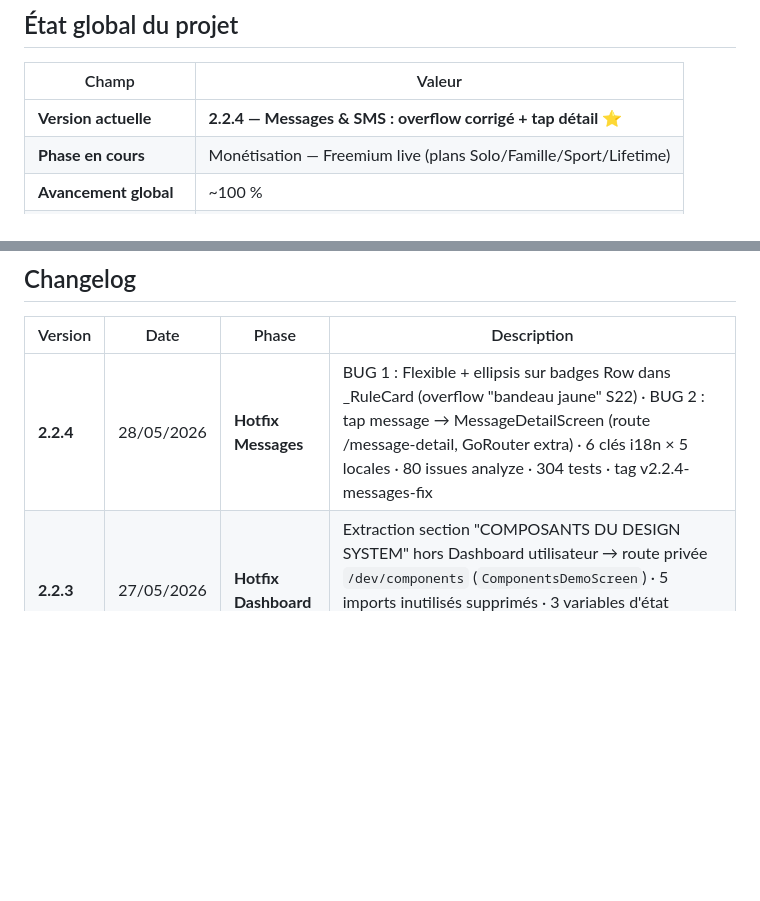
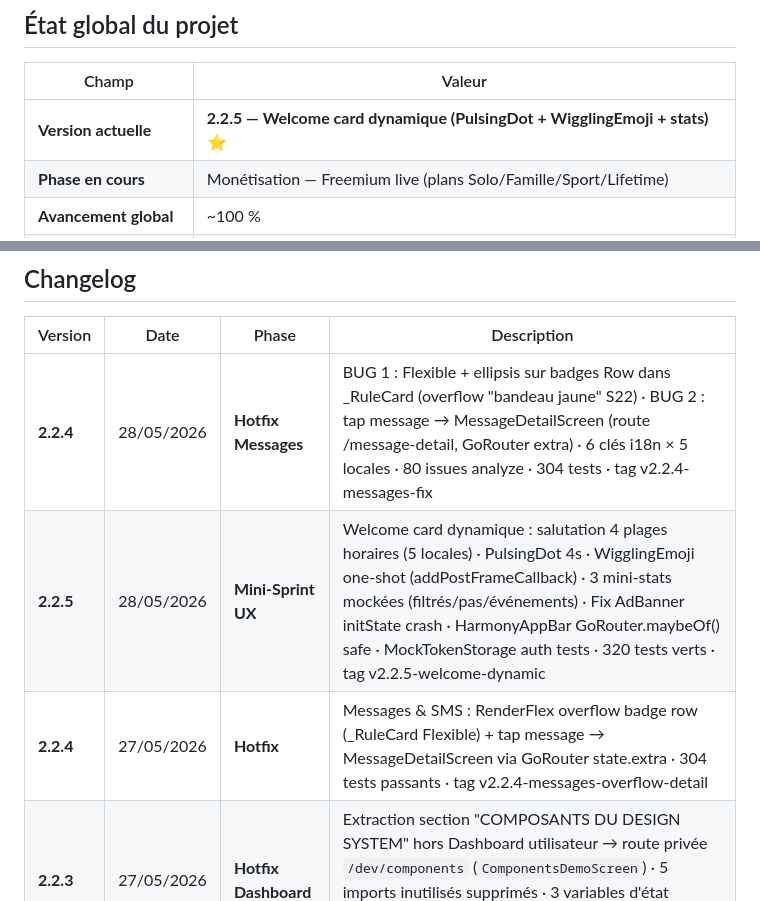
Before and after one commit to Beros0408/harmony, a Markdown page: Harmony_Progression.md, 2 parts joined by grey strips. Rendered like a GitHub page; blank space fills up the shorter version.

Commit message:
docs(tracking): Mini-Sprint UX v2.2.5 — Welcome card dynamique
Co-Authored-By: Claude Sonnet 4.6 <noreply@anthropic.com>

```diff
--- a/Harmony_Progression.md
+++ b/Harmony_Progression.md
@@ -7,7 +7,7 @@
 
 | Champ | Valeur |
 |---|---|
-| **Version actuelle** | **2.2.4 — Messages & SMS : overflow corrigé + tap détail** ⭐ |
+| **Version actuelle** | **2.2.5 — Welcome card dynamique (PulsingDot + WigglingEmoji + stats)** ⭐ |
 | **Phase en cours** | Monétisation — Freemium live (plans Solo/Famille/Sport/Lifetime) |
 | **Avancement global** | ~100 % |
 | **Date de début** | 23 mai 2026 |
@@ -622,6 +622,8 @@ Compléter les 3 derniers modules en retard du cahier des charges :
 | Version | Date | Phase | Description |
 |---|---|---|---|
 | **2.2.4** | 28/05/2026 | **Hotfix Messages** | BUG 1 : Flexible + ellipsis sur badges Row dans _RuleCard (overflow "bandeau jaune" S22) · BUG 2 : tap message → MessageDetailScreen (route /message-detail, GoRouter extra) · 6 clés i18n × 5 locales · 80 issues analyze · 304 tests · tag v2.2.4-messages-fix |
+| **2.2.5** | 28/05/2026 | **Mini-Sprint UX** | Welcome card dynamique : salutation 4 plages horaires (5 locales) · PulsingDot 4s · WigglingEmoji one-shot (addPostFrameCallback) · 3 mini-stats mockées (filtrés/pas/événements) · Fix AdBanner initState crash · HarmonyAppBar GoRouter.maybeOf() safe · MockTokenStorage auth tests · 320 tests verts · tag v2.2.5-welcome-dynamic |
+| **2.2.4** | 27/05/2026 | **Hotfix** | Messages & SMS : RenderFlex overflow badge row (_RuleCard Flexible) + tap message → MessageDetailScreen via GoRouter state.extra · 304 tests passants · tag v2.2.4-messages-overflow-detail |
 | **2.2.3** | 27/05/2026 | **Hotfix Dashboard** | Extraction section "COMPOSANTS DU DESIGN SYSTEM" hors Dashboard utilisateur → route privée `/dev/components` (`ComponentsDemoScreen`) · 5 imports inutilisés supprimés · 3 variables d'état orphelines supprimées · 80 issues analyze (baseline) · 304 tests passants · tag v2.2.3-clean-dashboard |
 | **2.2.2** | 27/05/2026 | **Hotfix Visuels** | Compléter Dashboard 8/8 cards avec images : Contacts (liens humains chaleureux), Messagerie vocale (écoute paisible), Messages (correspondance précieuse) — Harmony 100% émotionnellement cohérent · 80 issues analyze · 304 tests · tag v2.2.2-cards-completion |
 | **2.2.1** | 27/05/2026 | **Hotfix Landing** | Splash → Landing page intentionnelle : suppression navigation auto 2.5s, bouton CTA glassmorphism "Entrer dans Harmony →", fade-in texte 900ms puis bouton 990-1800ms · splashCtaButton × 5 locales · 80 issues analyze · **304 tests** passants (+1 vs baseline) · tag v2.2.1-landing |
```
